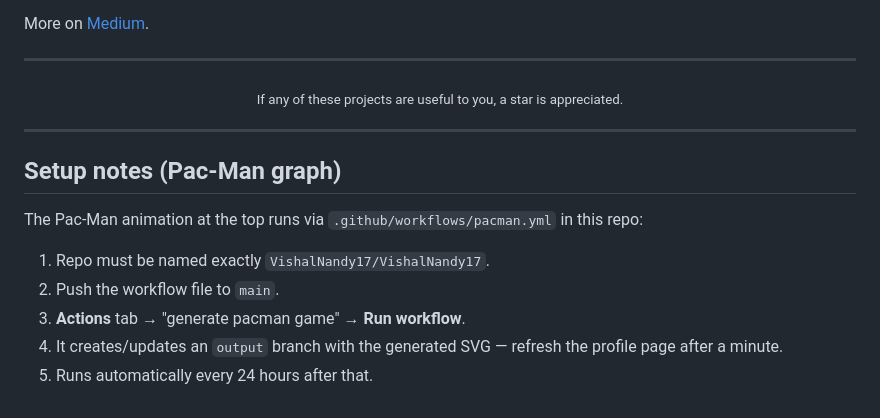
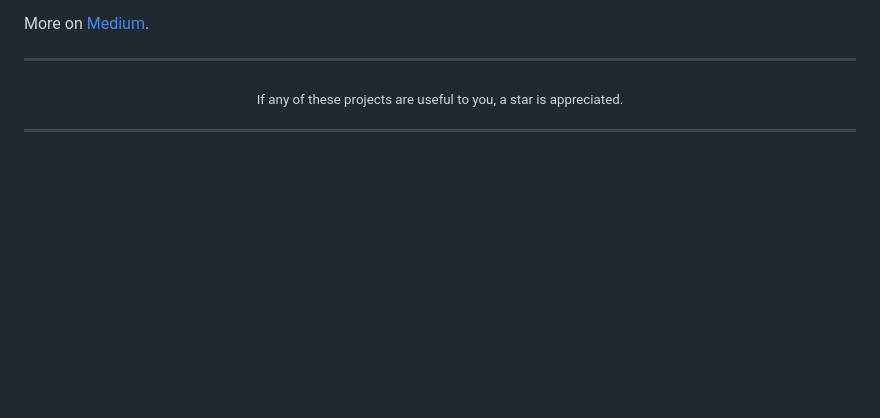
Before and after one commit to VishalNandy17/VishalNandy17, a Markdown page: README.md, the part around the change. Drawn GitHub-style; blank space fills up the shorter version.

Commit message:
Updating readme
Removed setup notes for Pac-Man graph from README.

```diff
--- a/README.md
+++ b/README.md
@@ -123,13 +123,3 @@ More on [Medium](https://medium.com/@Iamvshl).
 </div>
 
 ---
-
-## Setup notes (Pac-Man graph)
-
-The Pac-Man animation at the top runs via `.github/workflows/pacman.yml` in this repo:
-
-1. Repo must be named exactly `VishalNandy17/VishalNandy17`.
-2. Push the workflow file to `main`.
-3. **Actions** tab → "generate pacman game" → **Run workflow**.
-4. It creates/updates an `output` branch with the generated SVG — refresh the profile page after a minute.
-5. Runs automatically every 24 hours after that.
```
